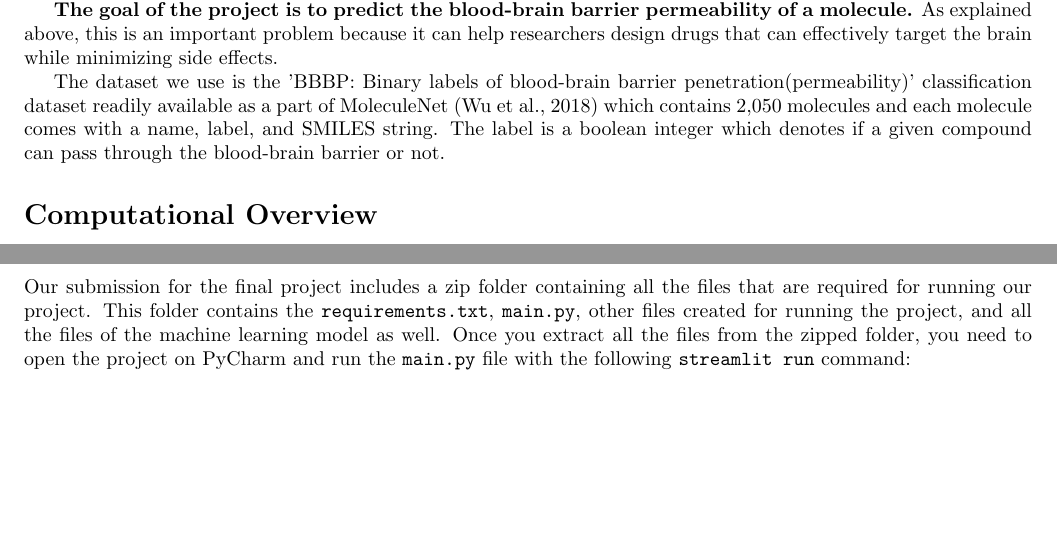
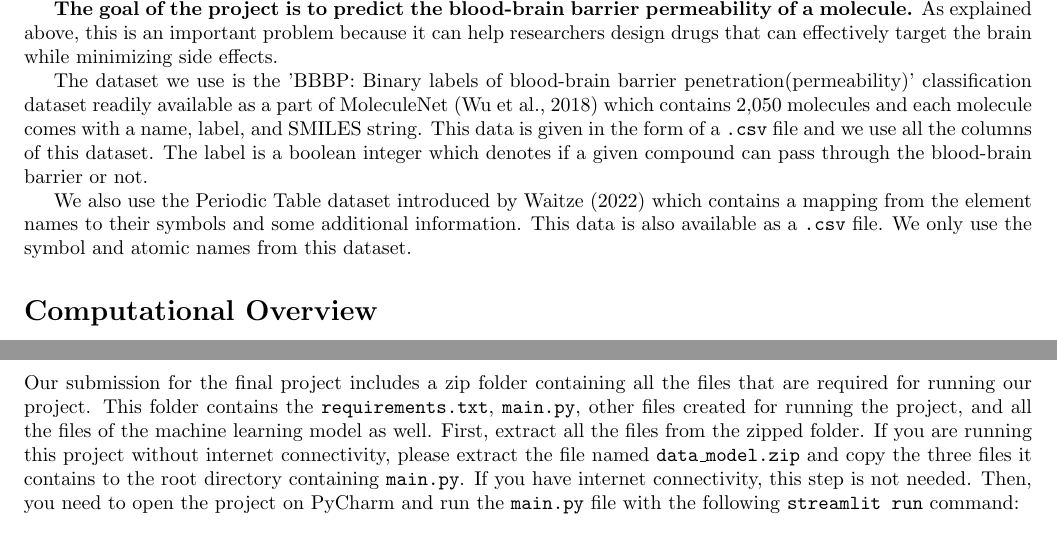
Before and after one commit to Rishit-dagli/GraphBRAIN, a LaTeX document (report/main.tex): two parts of pages 1 and 7 of 13, joined at a grey line, cut so that both start at the same text, the shorter picture padded with empty space. Compiled offline with pdfLaTeX.

Commit message:
Update main.tex

```diff
--- a/report/main.tex
+++ b/report/main.tex
@@ -34,7 +34,9 @@ Brain penetration is essential for compounds where the site of action is within
 
 {\bf The goal of the project is to predict the blood-brain barrier permeability of a molecule.} As explained above, this is an important problem because it can help researchers design drugs that can effectively target the brain while minimizing side effects.
 
-The dataset we use is the 'BBBP: Binary labels of blood-brain barrier penetration(permeability)' classification dataset readily available as a part of MoleculeNet \citep{wu2018moleculenet} which contains 2,050 molecules and each molecule comes with a name, label, and SMILES string. The label is a boolean integer which denotes if a given compound can pass through the blood-brain barrier or not.
+The dataset we use is the 'BBBP: Binary labels of blood-brain barrier penetration(permeability)' classification dataset readily available as a part of MoleculeNet \citep{wu2018moleculenet} which contains 2,050 molecules and each molecule comes with a name, label, and SMILES string. This data is given in the form of a \texttt{.csv} file and we use all the columns of this dataset. The label is a boolean integer which denotes if a given compound can pass through the blood-brain barrier or not.
+
+We also use the Periodic Table dataset introduced by \cite{periodicdataset} which contains a mapping from the element names to their symbols and some additional information. This data is also available as a \texttt{.csv} file. We only use the symbol and atomic names from this dataset.
 
 \section*{Computational Overview}
 
@@ -233,7 +235,7 @@ The requirements.txt file mentions all the python libraries that will be require
 There are 2 ways to run our project, one where you can train the model yourself and the other where you can run the model that we have pre-trained and run the project with it.
 
 \subsection*{Running the App}
-Our submission for the final project includes a zip folder containing all the files that are required for running our project. This folder contains the \texttt{requirements.txt}, \texttt{main.py}, other files created for running the project, and all the files of the machine learning model as well. Once you extract all the files from the zipped folder, you need to open the project on PyCharm and run the \texttt{main.py} file with the following \texttt{streamlit run} command:
+Our submission for the final project includes a zip folder containing all the files that are required for running our project. This folder contains the \texttt{requirements.txt}, \texttt{main.py}, other files created for running the project, and all the files of the machine learning model as well. First, extract all the files from the zipped folder. If you are running this project without internet connectivity, please extract the file named \texttt{data\_model.zip} and copy the three files it contains to the root directory containing \texttt{main.py}. If you have internet connectivity, this step is not needed. Then, you need to open the project on PyCharm and run the \texttt{main.py} file with the following \texttt{streamlit run} command:
 
 \begin{verbatim}
     streamlit run main.py
```
Also changed, not shown: report/main.tex (8 more changed lines).
